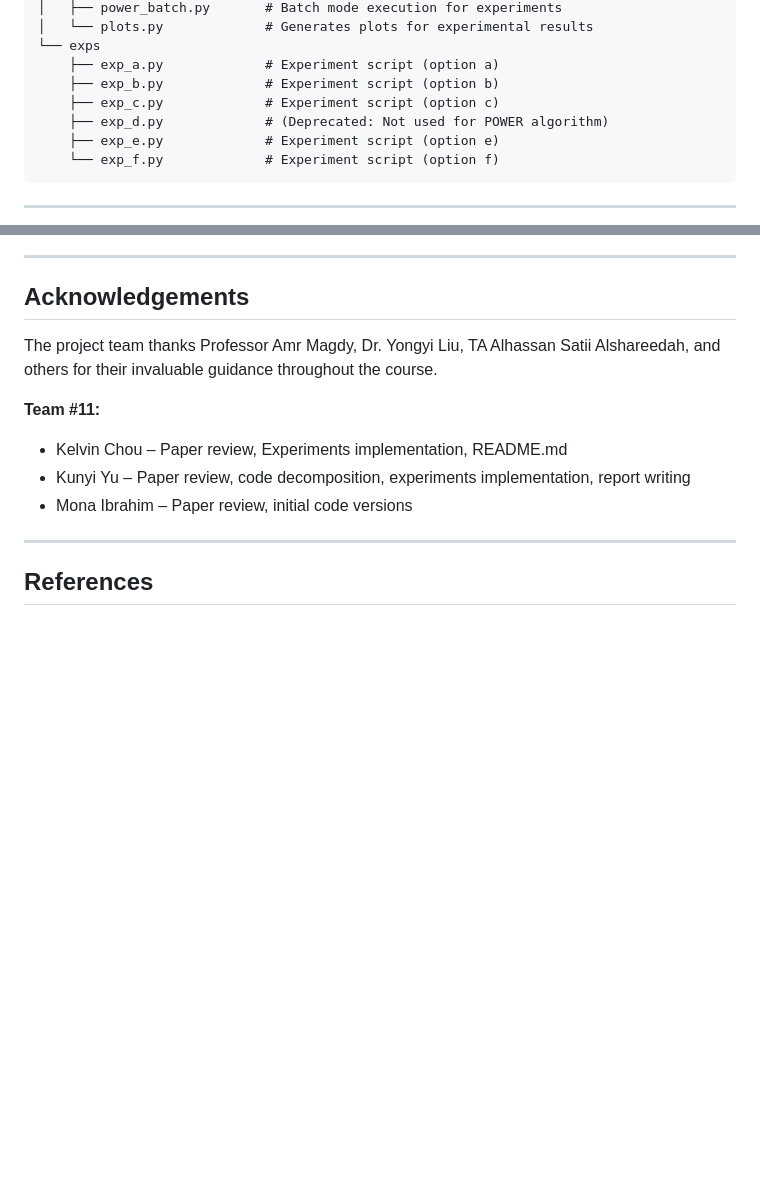
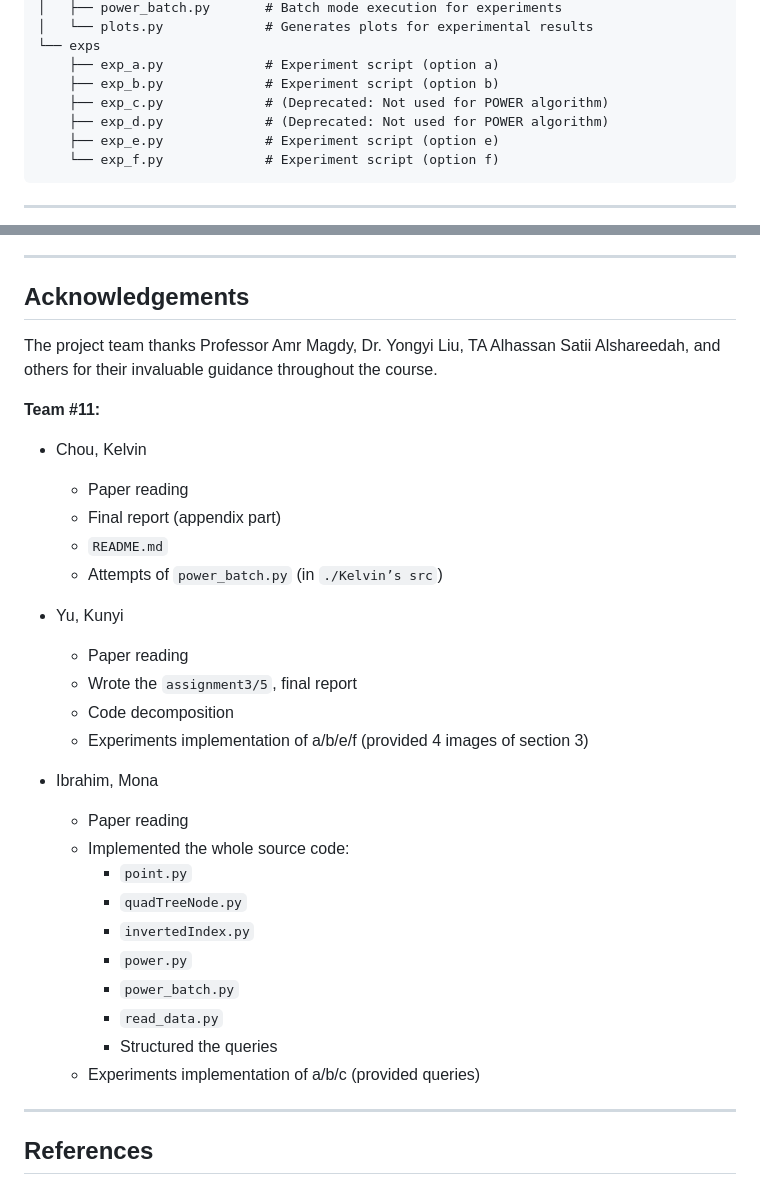
Before and after one commit to Rock3Yu/CS225_SpatialComputation_U-ASK_Group_Project, a Markdown page: README.md, 2 parts joined by grey strips. Drawn GitHub-style; blank space fills up the shorter version.

```diff
--- a/README.md
+++ b/README.md
@@ -36,7 +36,7 @@ The project covers:
 └── exps
     ├── exp_a.py             # Experiment script (option a)
     ├── exp_b.py             # Experiment script (option b)
-    ├── exp_c.py             # Experiment script (option c)
+    ├── exp_c.py             # (Deprecated: Not used for POWER algorithm)
     ├── exp_d.py             # (Deprecated: Not used for POWER algorithm)
     ├── exp_e.py             # Experiment script (option e)
     └── exp_f.py             # Experiment script (option f)
@@ -104,9 +104,29 @@ Plots for these evaluations are generated by the `plots.py` module.
 The project team thanks Professor Amr Magdy, Dr. Yongyi Liu, TA Alhassan Satii Alshareedah, and others for their invaluable guidance throughout the course.
 
 **Team #11:**
-- Kelvin Chou – Paper review, Experiments implementation, README.md
-- Kunyi Yu – Paper review, code decomposition, experiments implementation, report writing
-- Mona Ibrahim – Paper review, initial code versions
+- Chou, Kelvin
+    - Paper reading
+    - Final report (appendix part)
+    - `README.md`
+    - Attempts of `power_batch.py` (in `./Kelvin’s src`)
+
+- Yu, Kunyi
+    - Paper reading
+    - Wrote the `assignment3/5`, final report
+    - Code decomposition
+    - Experiments implementation of a/b/e/f (provided 4 images of section 3)
+
+- Ibrahim, Mona
+    - Paper reading
+    - Implemented the whole source code:
+      - `point.py`
+      - `quadTreeNode.py`
+      - `invertedIndex.py`
+      - `power.py`
+      - `power_batch.py`
+      - `read_data.py`
+      - Structured the queries
+    - Experiments implementation of a/b/c (provided queries)
 
 ---
 
```
